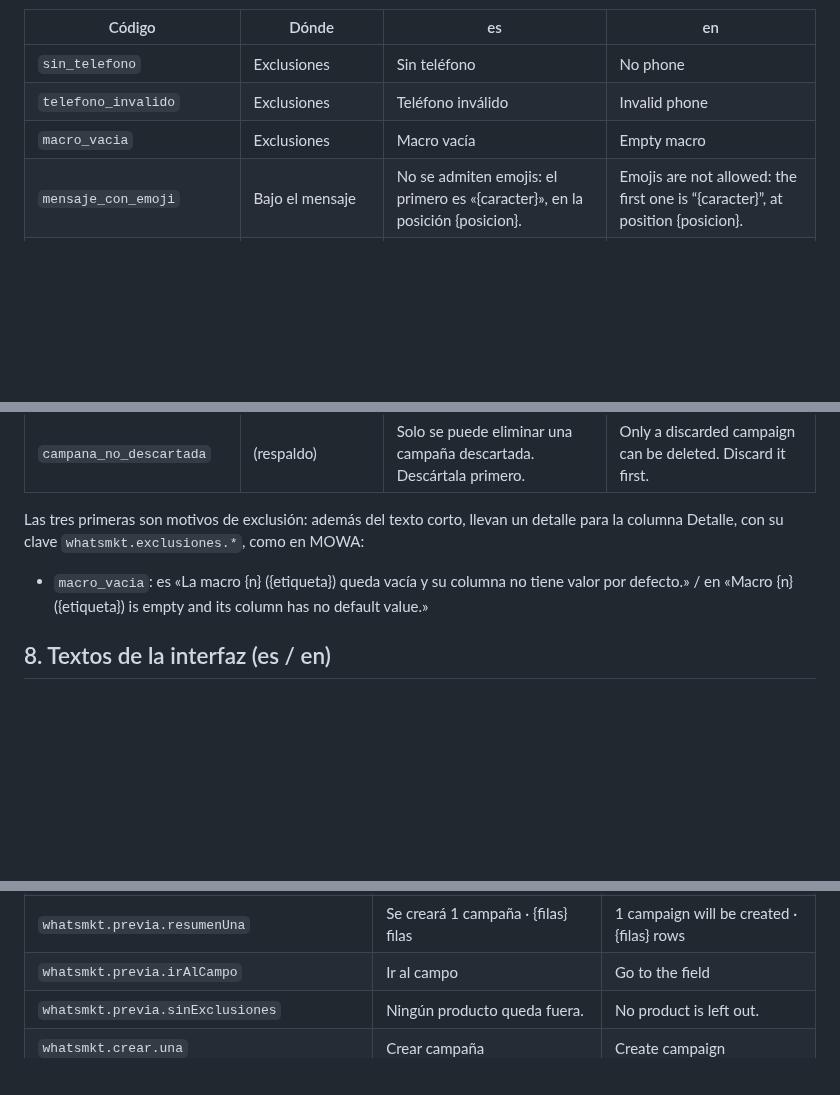
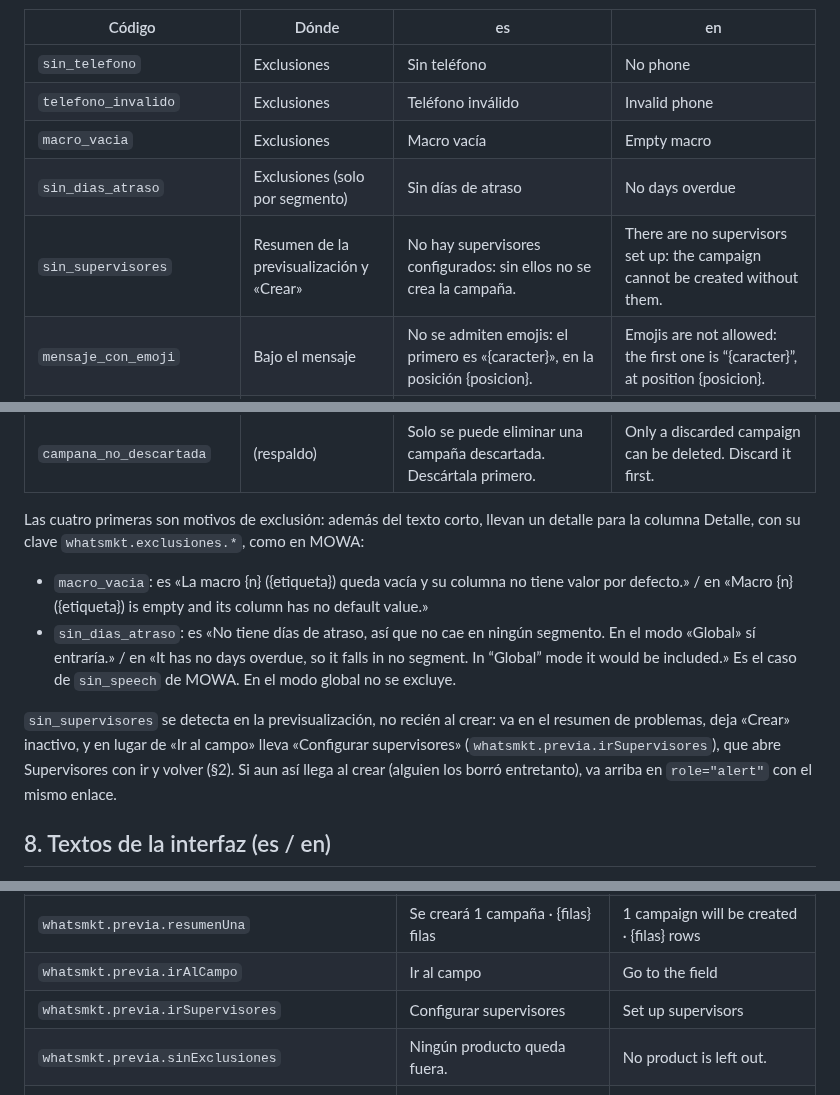
Before and after one commit to E-specter/auto_cusco, a Markdown page: docs/whatsmkt-interfaz.md, 3 parts joined by grey strips. Drawn GitHub-style; blank space fills up the shorter version.

Commit message:
docs(whatsmkt): codigos sin_dias_atraso y sin_supervisores, y pista de las variables del nombre
designer suma a docs/whatsmkt-interfaz.md lo que pidio
coordinador_modulo_whatsmkt para B4:
- §7, dos codigos con su texto es/en, y quedan 29:
  - sin_dias_atraso: motivo de exclusion en el modo por segmento, con
    su detalle;
  - sin_supervisores: se detecta en la previsualizacion y deja «Crear»
    inactivo, con el enlace de ir y volver «Configurar supervisores».
- §8: whatsmkt.previa.irSupervisores y
  whatsmkt.configuracion.nombre.variablesHint, que ya aplico el dev de
  F1a.

Verificado (architec): lectura del diff, git diff --check limpio, y la
expresion regular de test_datos_sinteticos no marca nada. Solo docs:
no corre otra capa de pruebas.

Agente: designer
Agente: architec
Co-Authored-By: Claude Opus 5.5 <noreply@anthropic.com>
Claude-Session: https://claude.ai/code/session_012EZEjowqJabzn5JLQSK2Uj

```diff
--- a/docs/whatsmkt-interfaz.md
+++ b/docs/whatsmkt-interfaz.md
@@ -244,6 +244,8 @@ Los códigos los define el backend en su enum (`whatsmkt.codigo.*`, RF-WM-43) y
 | `sin_telefono` | Exclusiones | Sin teléfono | No phone |
 | `telefono_invalido` | Exclusiones | Teléfono inválido | Invalid phone |
 | `macro_vacia` | Exclusiones | Macro vacía | Empty macro |
+| `sin_dias_atraso` | Exclusiones (solo por segmento) | Sin días de atraso | No days overdue |
+| `sin_supervisores` | Resumen de la previsualización y «Crear» | No hay supervisores configurados: sin ellos no se crea la campaña. | There are no supervisors set up: the campaign cannot be created without them. |
 | `mensaje_con_emoji` | Bajo el mensaje | No se admiten emojis: el primero es «{caracter}», en la posición {posicion}. | Emojis are not allowed: the first one is “{caracter}”, at position {posicion}. |
 | `macro_inexistente` | Bajo el mensaje | {macro} no existe en la definición elegida: tiene {n} macros. | {macro} does not exist in the chosen definition: it has {n} macros. |
 | `mensaje_largo` | Bajo el mensaje | El mensaje tiene {largo} caracteres: el máximo es {maximo}. | The message has {largo} characters: the maximum is {maximo}. |
@@ -269,8 +271,11 @@ Los códigos los define el backend en su enum (`whatsmkt.codigo.*`, RF-WM-43) y
 | `campana_descartada` | Bajo el informe | La campaña está descartada. Restáurala primero. | The campaign is discarded. Restore it first. |
 | `campana_no_descartada` | (respaldo) | Solo se puede eliminar una campaña descartada. Descártala primero. | Only a discarded campaign can be deleted. Discard it first. |
 
-Las tres primeras son motivos de exclusión: además del texto corto, llevan un detalle para la columna Detalle, con su clave `whatsmkt.exclusiones.*`, como en MOWA:
+Las cuatro primeras son motivos de exclusión: además del texto corto, llevan un detalle para la columna Detalle, con su clave `whatsmkt.exclusiones.*`, como en MOWA:
 - `macro_vacia`: es «La macro {n} ({etiqueta}) queda vacía y su columna no tiene valor por defecto.» / en «Macro {n} ({etiqueta}) is empty and its column has no default value.»
+- `sin_dias_atraso`: es «No tiene días de atraso, así que no cae en ningún segmento. En el modo «Global» sí entraría.» / en «It has no days overdue, so it falls in no segment. In “Global” mode it would be included.» Es el caso de `sin_speech` de MOWA. En el modo global no se excluye.
+
+`sin_supervisores` se detecta en la previsualización, no recién al crear: va en el resumen de problemas, deja «Crear» inactivo, y en lugar de «Ir al campo» lleva «Configurar supervisores» (`whatsmkt.previa.irSupervisores`), que abre Supervisores con ir y volver (§2). Si aun así llega al crear (alguien los borró entretanto), va arriba en `role="alert"` con el mismo enlace.
 
 ## 8. Textos de la interfaz (es / en)
 
@@ -338,6 +343,7 @@ Los de las confirmaciones, estados y acciones repiten los de MOWA con «WhatsMKT
 | `whatsmkt.previa.resumenVarias` | Se crearán {n} campañas · {filas} filas en total | {n} campaigns will be created · {filas} rows in total |
 | `whatsmkt.previa.resumenUna` | Se creará 1 campaña · {filas} filas | 1 campaign will be created · {filas} rows |
 | `whatsmkt.previa.irAlCampo` | Ir al campo | Go to the field |
+| `whatsmkt.previa.irSupervisores` | Configurar supervisores | Set up supervisors |
 | `whatsmkt.previa.sinExclusiones` | Ningún producto queda fuera. | No product is left out. |
 | `whatsmkt.crear.una` | Crear campaña | Create campaign |
 | `whatsmkt.crear.varias` | Crear {n} campañas | Create {n} campaigns |
```
Also changed, not shown: other parts of docs/whatsmkt-interfaz.md (+1 -0 lines).
